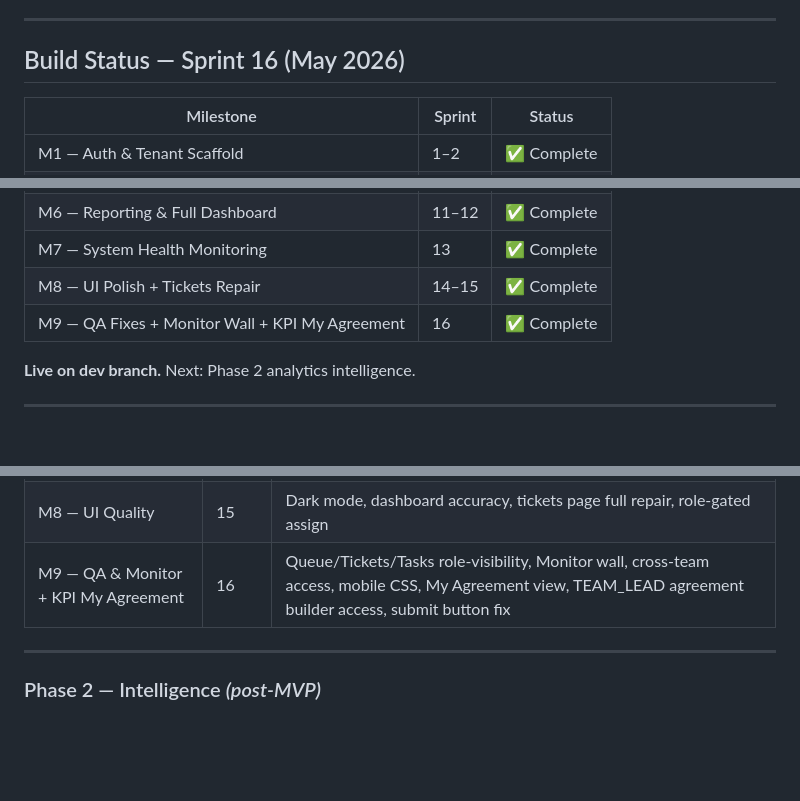
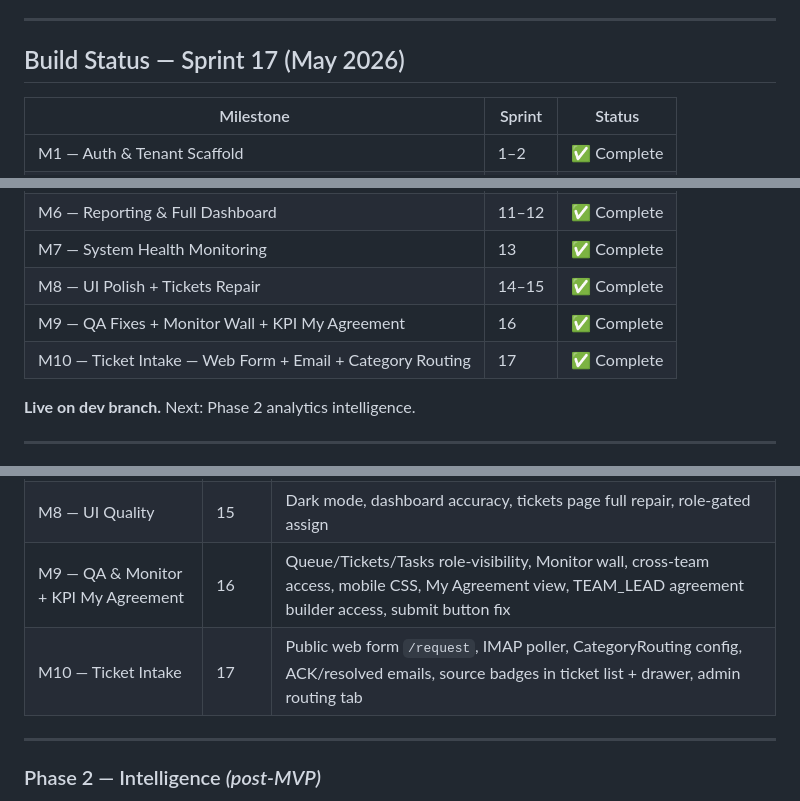
Before and after one commit to kayzredman/lotrisC, a Markdown page: README.md, 3 parts joined by grey strips. GitHub-like rendering; blank space fills up the shorter version.

Commit message:
[Sprint 17] docs(qa): README updated — M10 milestone, Sprint 17 complete badge

```diff
--- a/README.md
+++ b/README.md
@@ -61,7 +61,7 @@ The system uses a **hybrid queue-based assignment model**: tickets are routed to
 
 ---
 
-## Build Status — Sprint 16 (May 2026)
+## Build Status — Sprint 17 (May 2026)
 
 | Milestone | Sprint | Status |
 |-----------|--------|--------|
@@ -74,6 +74,7 @@ The system uses a **hybrid queue-based assignment model**: tickets are routed to
 | M7 — System Health Monitoring | 13 | ✅ Complete |
 | M8 — UI Polish + Tickets Repair | 14–15 | ✅ Complete |
 | M9 — QA Fixes + Monitor Wall + KPI My Agreement | 16 | ✅ Complete |
+| M10 — Ticket Intake — Web Form + Email + Category Routing | 17 | ✅ Complete |
 
 **Live on dev branch.** Next: Phase 2 analytics intelligence.
 
@@ -365,6 +366,7 @@ lotris/
 | M7 — Monitoring | 13     | SysAdmin ops dashboard, restart controls, status page   |
 | M8 — UI Quality | 15     | Dark mode, dashboard accuracy, tickets page full repair, role-gated assign |
 | M9 — QA & Monitor + KPI My Agreement | 16 | Queue/Tickets/Tasks role-visibility, Monitor wall, cross-team access, mobile CSS, My Agreement view, TEAM_LEAD agreement builder access, submit button fix |
+| M10 — Ticket Intake | 17 | Public web form `/request`, IMAP poller, CategoryRouting config, ACK/resolved emails, source badges in ticket list + drawer, admin routing tab |
 
 ---
 
```
Also changed, not shown: other parts of README.md (+1 -1 lines).
